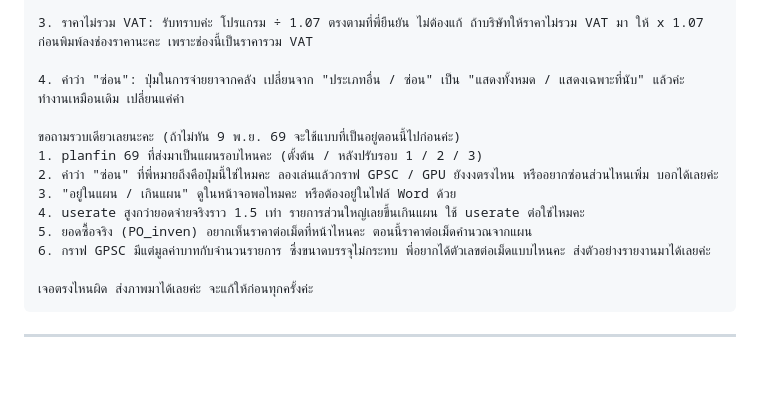
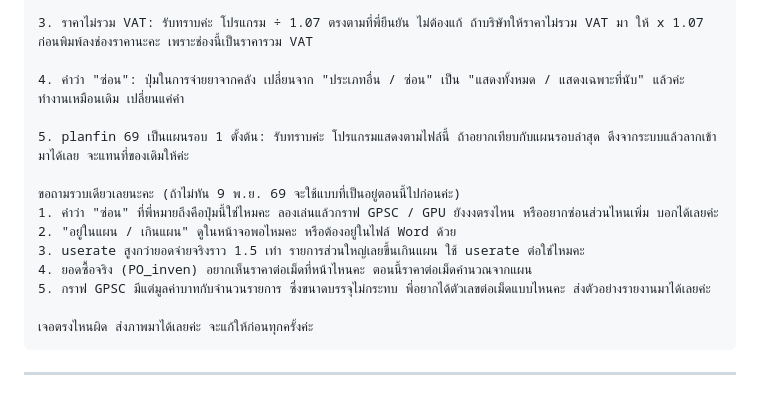
Before and after one commit to Tamonwan-chan/Procurement-RJ-2-Dashboard, a Markdown page: ข้อความถึงพี่โอม (รอส่ง).md, the part around the change. GitHub-like rendering; blank space fills up the shorter version.

Commit message:
Q&A: planfin 69 is the round 1 starting plan (พี่โอม, 4 Nov)
No program change: the plan is shown as the file has it, and dropping a
newer export of the same year replaces it. Only #16 now blocks v1.0.

Fixes #9

Co-Authored-By: Claude Opus 5.5 <noreply@anthropic.com>

````diff
--- a/ข้อความถึงพี่โอม (รอส่ง).md
+++ b/ข้อความถึงพี่โอม (รอส่ง).md
@@ -20,13 +20,14 @@
 
 4. คำว่า "ซ่อน": ปุ่มในการจ่ายยาจากคลัง เปลี่ยนจาก "ประเภทอื่น / ซ่อน" เป็น "แสดงทั้งหมด / แสดงเฉพาะที่นับ" แล้วค่ะ ทำงานเหมือนเดิม เปลี่ยนแค่คำ
 
+5. planfin 69 เป็นแผนรอบ 1 ตั้งต้น: รับทราบค่ะ โปรแกรมแสดงตามไฟล์นี้ ถ้าอยากเทียบกับแผนรอบล่าสุด ดึงจากระบบแล้วลากเข้ามาได้เลย จะแทนที่ของเดิมให้ค่ะ
+
 ขอถามรวบเดียวเลยนะคะ (ถ้าไม่ทัน 9 พ.ย. 69 จะใช้แบบที่เป็นอยู่ตอนนี้ไปก่อนค่ะ)
-1. planfin 69 ที่ส่งมาเป็นแผนรอบไหนคะ (ตั้งต้น / หลังปรับรอบ 1 / 2 / 3)
-2. คำว่า "ซ่อน" ที่พี่หมายถึงคือปุ่มนี้ใช่ไหมคะ ลองเล่นแล้วกราฟ GPSC / GPU ยังงงตรงไหน หรืออยากซ่อนส่วนไหนเพิ่ม บอกได้เลยค่ะ
-3. "อยู่ในแผน / เกินแผน" ดูในหน้าจอพอไหมคะ หรือต้องอยู่ในไฟล์ Word ด้วย
-4. userate สูงกว่ายอดจ่ายจริงราว 1.5 เท่า รายการส่วนใหญ่เลยขึ้นเกินแผน ใช้ userate ต่อใช่ไหมคะ
-5. ยอดซื้อจริง (PO_inven) อยากเห็นราคาต่อเม็ดที่หน้าไหนคะ ตอนนี้ราคาต่อเม็ดคำนวณจากแผน
-6. กราฟ GPSC มีแต่มูลค่าบาทกับจำนวนรายการ ซึ่งขนาดบรรจุไม่กระทบ พี่อยากได้ตัวเลขต่อเม็ดแบบไหนคะ ส่งตัวอย่างรายงานมาได้เลยค่ะ
+1. คำว่า "ซ่อน" ที่พี่หมายถึงคือปุ่มนี้ใช่ไหมคะ ลองเล่นแล้วกราฟ GPSC / GPU ยังงงตรงไหน หรืออยากซ่อนส่วนไหนเพิ่ม บอกได้เลยค่ะ
+2. "อยู่ในแผน / เกินแผน" ดูในหน้าจอพอไหมคะ หรือต้องอยู่ในไฟล์ Word ด้วย
+3. userate สูงกว่ายอดจ่ายจริงราว 1.5 เท่า รายการส่วนใหญ่เลยขึ้นเกินแผน ใช้ userate ต่อใช่ไหมคะ
+4. ยอดซื้อจริง (PO_inven) อยากเห็นราคาต่อเม็ดที่หน้าไหนคะ ตอนนี้ราคาต่อเม็ดคำนวณจากแผน
+5. กราฟ GPSC มีแต่มูลค่าบาทกับจำนวนรายการ ซึ่งขนาดบรรจุไม่กระทบ พี่อยากได้ตัวเลขต่อเม็ดแบบไหนคะ ส่งตัวอย่างรายงานมาได้เลยค่ะ
 
 เจอตรงไหนผิด ส่งภาพมาได้เลยค่ะ จะแก้ให้ก่อนทุกครั้งค่ะ
 ```
````
Also changed, not shown: CLAUDE.md (+2 -3 lines), ประเด็นที่รอยืนยันจากพี่โอม.md (+1 -1 lines).
